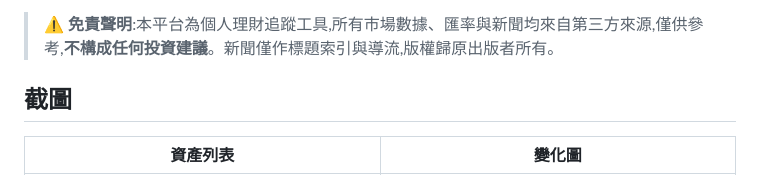
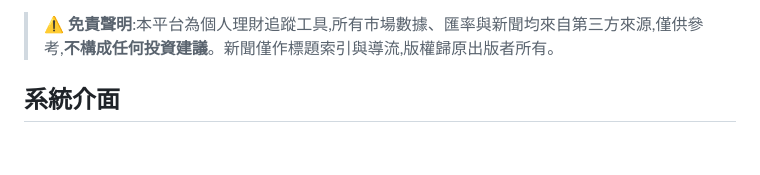
Before and after one commit to capturesir/alphanexus, a Markdown page: README.md, the part around one of its changes. GitHub-like rendering; blank space fills up the shorter version.

```diff
--- a/README.md
+++ b/README.md
@@ -6,7 +6,7 @@ AlphaNexus 是一個**手機優先**的多語言投資組合追蹤平台,以**
 
 > ⚠️ **免責聲明**:本平台為個人理財追蹤工具,所有市場數據、匯率與新聞均來自第三方來源,僅供參考,**不構成任何投資建議**。新聞僅作標題索引與導流,版權歸原出版者所有。
 
-## 截圖
+## 系統介面
 
-| 資產列表 | 變化圖 |
+| | |
 |:---:|:---:|
```
Also changed, not shown: other parts of README.md (+5 -5 lines), README.en.md (+7 -7 lines).
